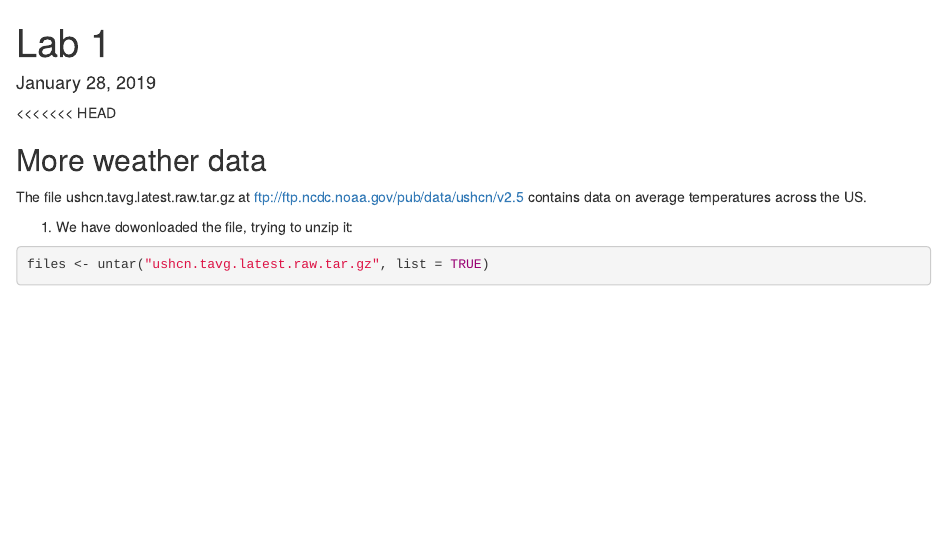
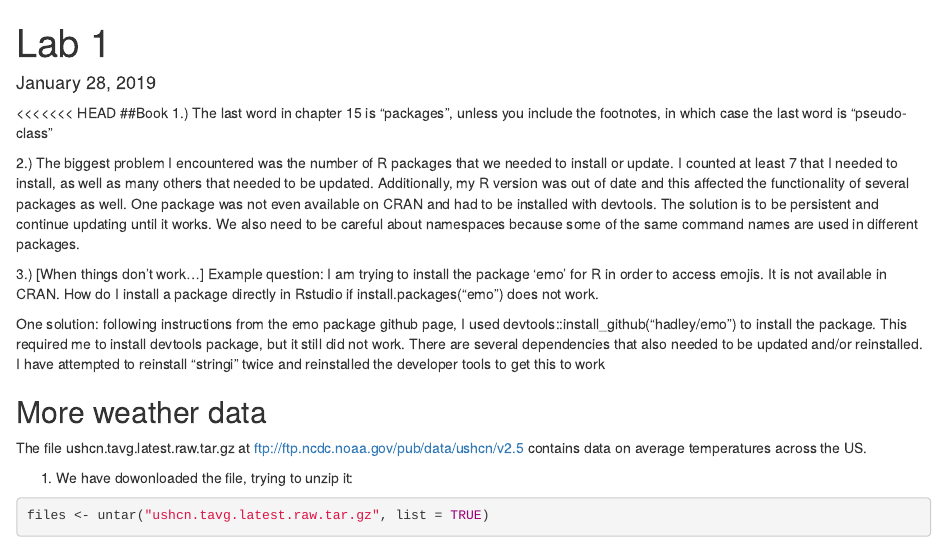
Before and after one commit to stharms/Stat585Lab1Group10, an R Markdown document (README.rmd): the page in a window 1100 px wide, from its top. Rendered offline with R 4.5, knitr and Pandoc, with nearby package versions; some code elsewhere in the file could not run offline.

Commit message:
update book portion

````diff
--- a/README.rmd
+++ b/README.rmd
@@ -10,6 +10,14 @@ knitr::opts_chunk$set(echo = TRUE)
 ```
 
 <<<<<<< HEAD
+##Book
+1.) The last word in chapter 15 is "packages", unless you include the footnotes, in which case the last word is "pseudo-class"
+
+2.) The biggest problem I encountered was the number of R packages that we needed to install or update. I counted at least 7 that I needed to install, as well as many others that needed to be updated. Additionally, my R version was out of date and this affected the functionality of several packages as well. One package was not even available on CRAN and had to be installed with devtools. The solution is to be persistent and continue updating until it works. We also need to be careful about namespaces because some of the same command names are used in different packages.
+
+3.) [When things don't work...] Example question: I am trying to install the package 'emo' for R in order to access emojis. It is not available in CRAN. How do I install a package directly in Rstudio if install.packages("emo") does not work.
+
+One solution: following instructions from the emo package github page, I used devtools::install_github("hadley/emo") to install the package. This required me to install devtools package, but it still did not work. There are several dependencies that also needed to be updated and/or reinstalled. I have attempted to reinstall "stringi" twice and reinstalled the developer tools to get this to work
 
 ## More weather data
 
````
